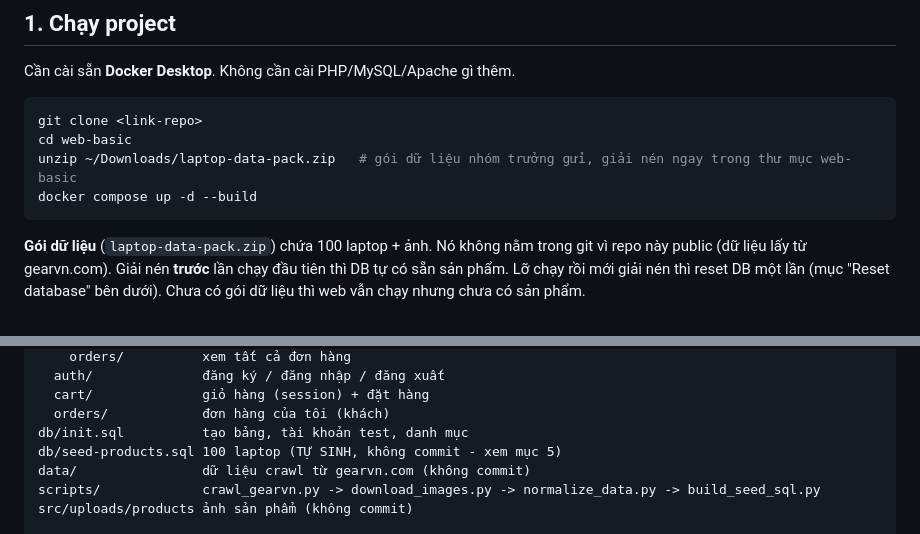
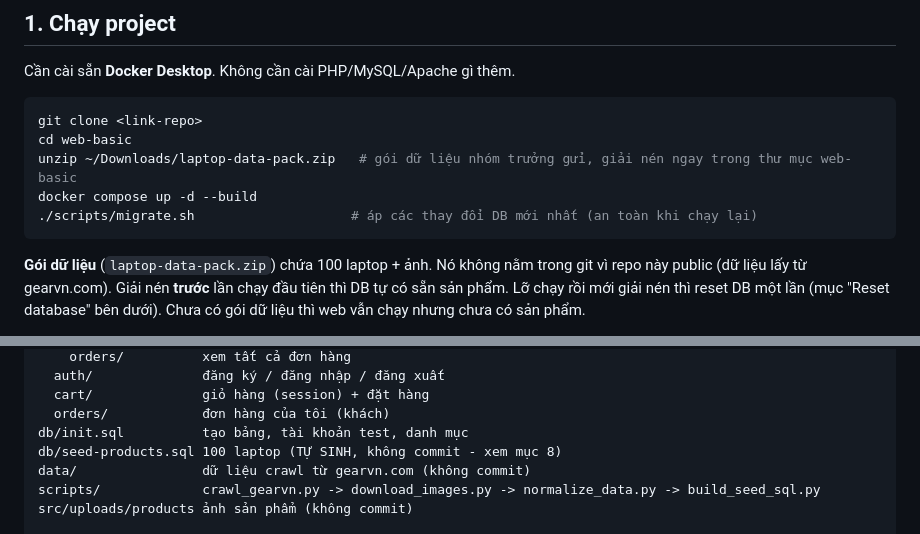
Before and after one commit to trvux/web-basic, a Markdown page: README.md, 2 parts joined by grey strips. Rendered like a GitHub page.

````diff
--- a/README.md
+++ b/README.md
@@ -9,6 +9,7 @@ git clone <link-repo>
 cd web-basic
 unzip ~/Downloads/laptop-data-pack.zip   # gói dữ liệu nhóm trưởng gửi, giải nén ngay trong thư mục web-basic
 docker compose up -d --build
+./scripts/migrate.sh                    # áp các thay đổi DB mới nhất (an toàn khi chạy lại)
 ```
 
 **Gói dữ liệu** (`laptop-data-pack.zip`) chứa 100 laptop + ảnh. Nó không nằm trong git vì repo này public (dữ liệu lấy từ gearvn.com). Giải nén **trước** lần chạy đầu tiên thì DB tự có sẵn sản phẩm. Lỡ chạy rồi mới giải nén thì reset DB một lần (mục "Reset database" bên dưới). Chưa có gói dữ liệu thì web vẫn chạy nhưng chưa có sản phẩm.
@@ -52,7 +53,7 @@ src/
   cart/              giỏ hàng (session) + đặt hàng
   orders/            đơn hàng của tôi (khách)
 db/init.sql          tạo bảng, tài khoản test, danh mục
-db/seed-products.sql 100 laptop (TỰ SINH, không commit - xem mục 5)
+db/seed-products.sql 100 laptop (TỰ SINH, không commit - xem mục 8)
 data/                dữ liệu crawl từ gearvn.com (không commit)
 scripts/             crawl_gearvn.py -> download_images.py -> normalize_data.py -> build_seed_sql.py
 src/uploads/products ảnh sản phẩm (không commit)
````
Also changed, not shown: other parts of README.md (+44 -6 lines).
